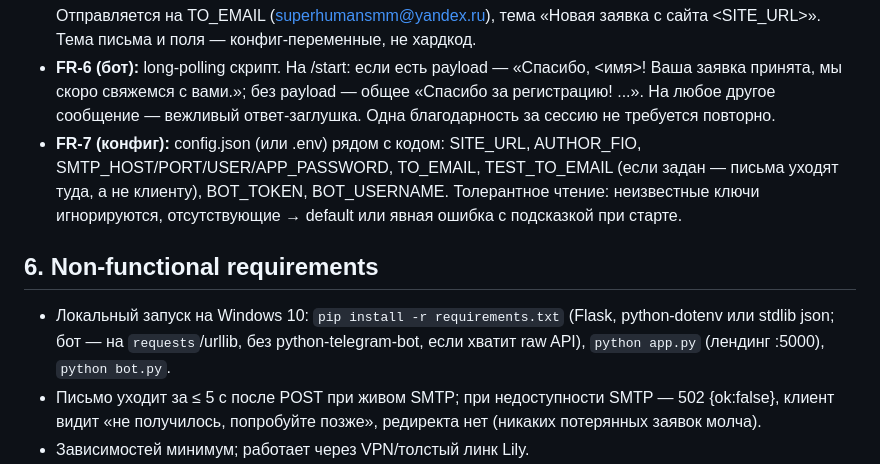
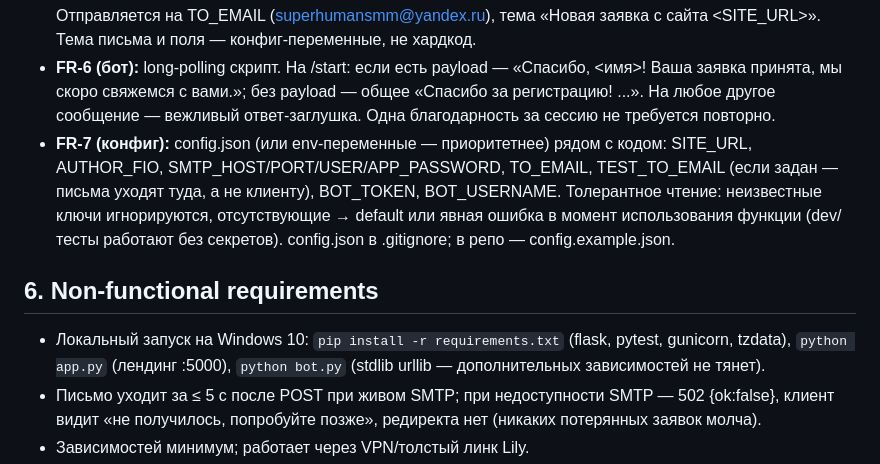
Before and after one commit to IonShieldQuad/simple-website-test, a Markdown page: SPEC.md, the part around one of its changes. GitHub-like rendering.

````diff
--- a/SPEC.md
+++ b/SPEC.md
@@ -56,10 +56,10 @@
   ```
   Отправляется на TO_EMAIL (superhumansmm@yandex.ru), тема «Новая заявка с сайта <SITE_URL>». Тема письма и поля — конфиг-переменные, не хардкод.
 - **FR-6 (бот):** long-polling скрипт. На /start: если есть payload — «Спасибо, <имя>! Ваша заявка принята, мы скоро свяжемся с вами.»; без payload — общее «Спасибо за регистрацию! ...». На любое другое сообщение — вежливый ответ-заглушка. Одна благодарность за сессию не требуется повторно.
-- **FR-7 (конфиг):** config.json (или .env) рядом с кодом: SITE_URL, AUTHOR_FIO, SMTP_HOST/PORT/USER/APP_PASSWORD, TO_EMAIL, TEST_TO_EMAIL (если задан — письма уходят туда, а не клиенту), BOT_TOKEN, BOT_USERNAME. Толерантное чтение: неизвестные ключи игнорируются, отсутствующие → default или явная ошибка с подсказкой при старте.
+- **FR-7 (конфиг):** config.json (или env-переменные — приоритетнее) рядом с кодом: SITE_URL, AUTHOR_FIO, SMTP_HOST/PORT/USER/APP_PASSWORD, TO_EMAIL, TEST_TO_EMAIL (если задан — письма уходят туда, а не клиенту), BOT_TOKEN, BOT_USERNAME. Толерантное чтение: неизвестные ключи игнорируются, отсутствующие → default или явная ошибка в момент использования функции (dev/тесты работают без секретов). config.json в .gitignore; в репо — config.example.json.
 
 ## 6. Non-functional requirements
-- Локальный запуск на Windows 10: `pip install -r requirements.txt` (Flask, python-dotenv или stdlib json; бот — на `requests`/urllib, без python-telegram-bot, если хватит raw API), `python app.py` (лендинг :5000), `python bot.py`.
+- Локальный запуск на Windows 10: `pip install -r requirements.txt` (flask, pytest, gunicorn, tzdata), `python app.py` (лендинг :5000), `python bot.py` (stdlib urllib — дополнительных зависимостей не тянет).
 - Письмо уходит за ≤ 5 с после POST при живом SMTP; при недоступности SMTP — 502 {ok:false}, клиент видит «не получилось, попробуйте позже», редиректа нет (никаких потерянных заявок молча).
 - Зависимостей минимум; работает через VPN/толстый линк Lily.
 - Код без секретов в git: config.example.json в репо, реальный config.json в .gitignore.
````
Also changed, not shown: other parts of SPEC.md (+23 -24 lines), README.md (added, +70 -0 lines).
